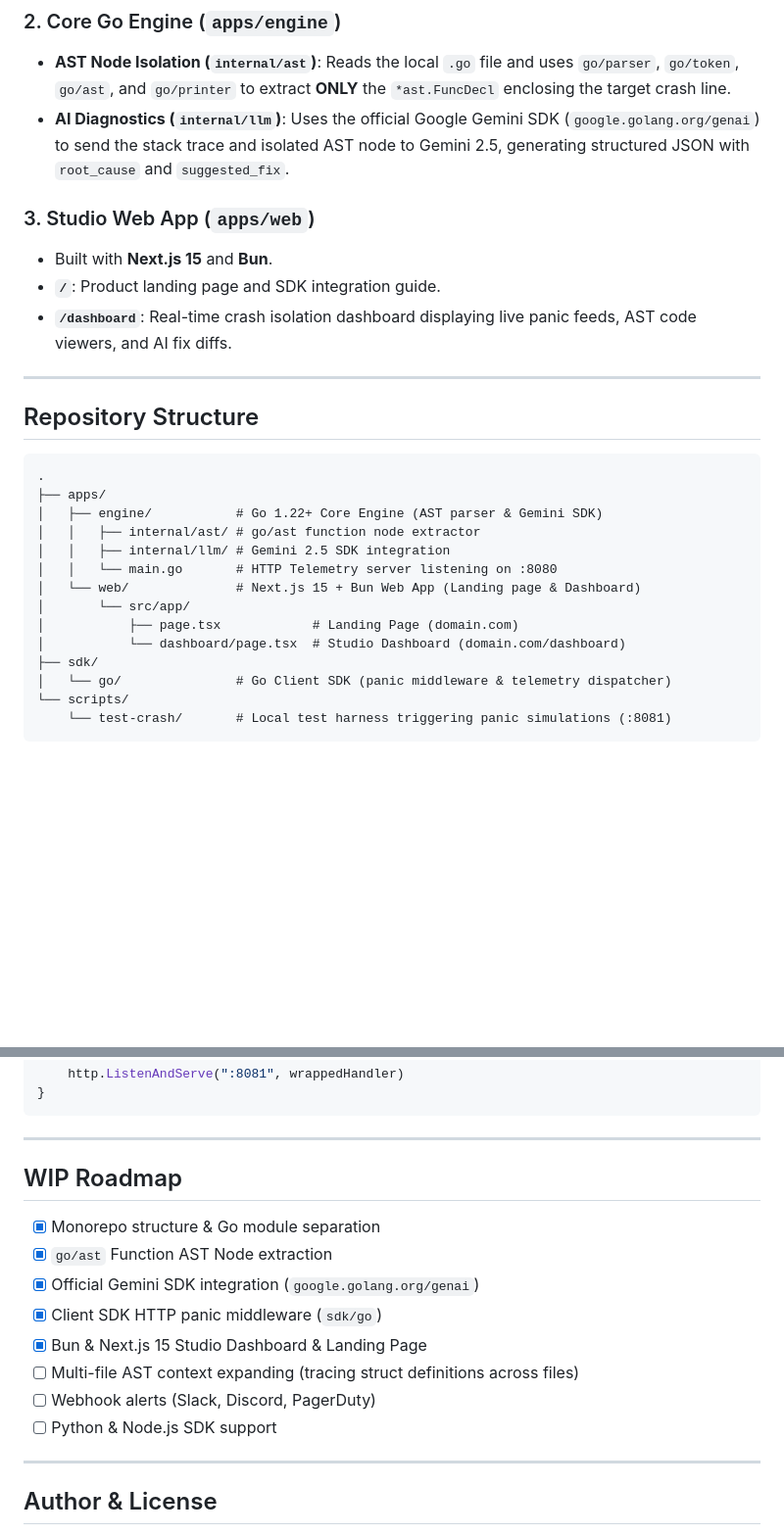
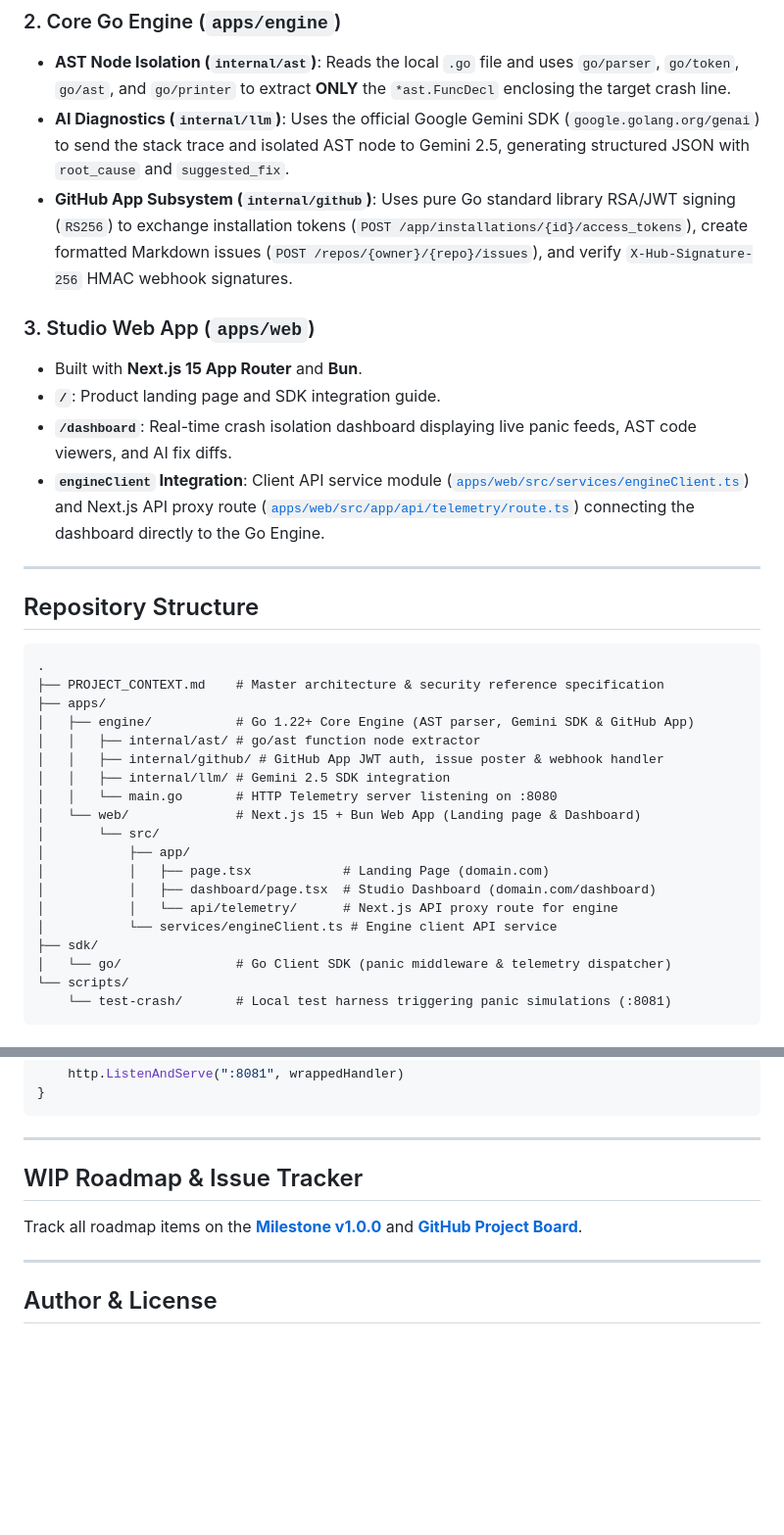
Before and after one commit to algotyrnt/triage, a Markdown page: README.md, 2 parts joined by grey strips. Shown at 98% size. Rendered like a GitHub page; blank space fills up the shorter version.

Commit message:
Update README.md to enhance project description, clarify architecture, and document GitHub App integration

````diff
--- a/README.md
+++ b/README.md
@@ -49,28 +49,35 @@ The SDK provides a lightweight HTTP middleware (`triage.Middleware`) wrapping st
 
 - **AST Node Isolation (`internal/ast`)**: Reads the local `.go` file and uses `go/parser`, `go/token`, `go/ast`, and `go/printer` to extract **ONLY** the `*ast.FuncDecl` enclosing the target crash line.
 - **AI Diagnostics (`internal/llm`)**: Uses the official Google Gemini SDK (`google.golang.org/genai`) to send the stack trace and isolated AST node to Gemini 2.5, generating structured JSON with `root_cause` and `suggested_fix`.
+- **GitHub App Subsystem (`internal/github`)**: Uses pure Go standard library RSA/JWT signing (`RS256`) to exchange installation tokens (`POST /app/installations/{id}/access_tokens`), create formatted Markdown issues (`POST /repos/{owner}/{repo}/issues`), and verify `X-Hub-Signature-256` HMAC webhook signatures.
 
 ### 3. Studio Web App (`apps/web`)
 
-- Built with **Next.js 15** and **Bun**.
+- Built with **Next.js 15 App Router** and **Bun**.
 - **`/`**: Product landing page and SDK integration guide.
 - **`/dashboard`**: Real-time crash isolation dashboard displaying live panic feeds, AST code viewers, and AI fix diffs.
+- **`engineClient` Integration**: Client API service module ([`apps/web/src/services/engineClient.ts`](file:///Users/punjitha/projects/triage/apps/web/src/services/engineClient.ts)) and Next.js API proxy route ([`apps/web/src/app/api/telemetry/route.ts`](file:///Users/punjitha/projects/triage/apps/web/src/app/api/telemetry/route.ts)) connecting the dashboard directly to the Go Engine.
 
 ---
 
 ## Repository Structure
 
-```
+```text
 .
+├── PROJECT_CONTEXT.md    # Master architecture & security reference specification
 ├── apps/
-│   ├── engine/           # Go 1.22+ Core Engine (AST parser & Gemini SDK)
+│   ├── engine/           # Go 1.22+ Core Engine (AST parser, Gemini SDK & GitHub App)
 │   │   ├── internal/ast/ # go/ast function node extractor
+│   │   ├── internal/github/ # GitHub App JWT auth, issue poster & webhook handler
 │   │   ├── internal/llm/ # Gemini 2.5 SDK integration
 │   │   └── main.go       # HTTP Telemetry server listening on :8080
 │   └── web/              # Next.js 15 + Bun Web App (Landing page & Dashboard)
-│       └── src/app/
-│           ├── page.tsx            # Landing Page (domain.com)
-│           └── dashboard/page.tsx  # Studio Dashboard (domain.com/dashboard)
+│       └── src/
+│           ├── app/
+│           │   ├── page.tsx            # Landing Page (domain.com)
+│           │   ├── dashboard/page.tsx  # Studio Dashboard (domain.com/dashboard)
+│           │   └── api/telemetry/      # Next.js API proxy route for engine
+│           └── services/engineClient.ts # Engine client API service
 ├── sdk/
 │   └── go/               # Go Client SDK (panic middleware & telemetry dispatcher)
 └── scripts/
@@ -146,16 +153,9 @@ func main() {
 
 ---
 
-## WIP Roadmap
+## WIP Roadmap & Issue Tracker
 
-- [x] Monorepo structure & Go module separation
-- [x] `go/ast` Function AST Node extraction
-- [x] Official Gemini SDK integration (`google.golang.org/genai`)
-- [x] Client SDK HTTP panic middleware (`sdk/go`)
-- [x] Bun & Next.js 15 Studio Dashboard & Landing Page
-- [ ] Multi-file AST context expanding (tracing struct definitions across files)
-- [ ] Webhook alerts (Slack, Discord, PagerDuty)
-- [ ] Python & Node.js SDK support
+Track all roadmap items on the **[Milestone v1.0.0](https://github.com/algotyrnt/triage/milestone/1)** and **[GitHub Project Board](https://github.com/algotyrnt/triage/projects)**.
 
 ---
 
````
Also changed, not shown: other parts of README.md (+9 -9 lines).
